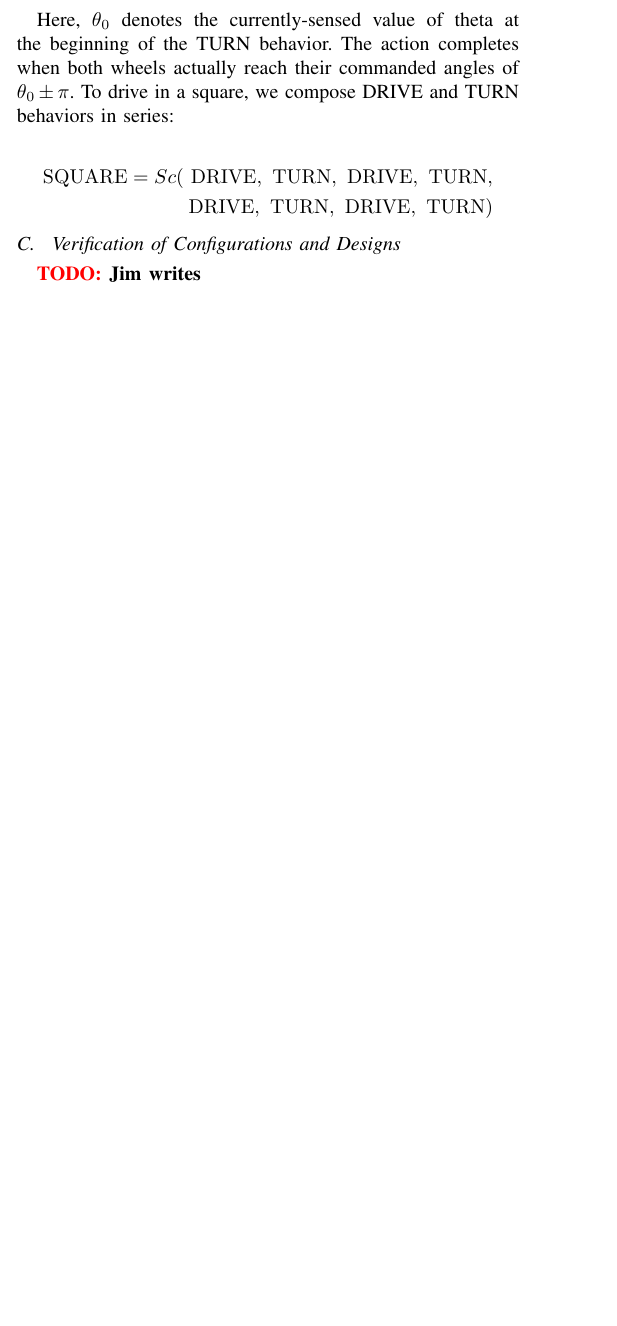
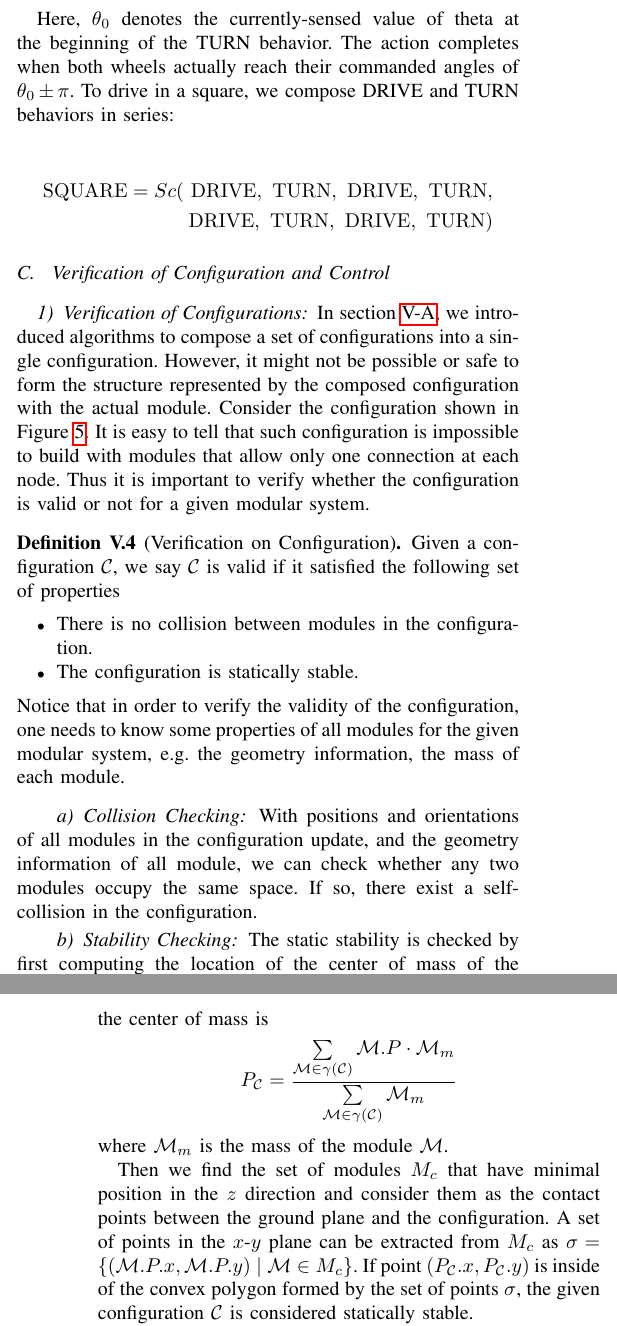
Before and after one commit to jimjing/RSS2015, a LaTeX paper (main.tex): part of one column of page 5 of 7 before the commit and two parts of the columns of pages 5 and 6 of 7 after it, the two joined at a grey line, cut so that both start at the same text, the shorter picture padded with empty space. The pictures show the PDF file main.pdf that the author committed with the source.

Commit message:
finish configuration verification

```diff
--- a/main.tex
+++ b/main.tex
@@ -538,8 +538,39 @@ The action completes when both wheels actually reach their commanded angles of \
 % \item \textbf{At each time step, check if the configuration will not have any unexpected behavior.}
 % \end{itemize}
 
-\subsection{ Verification of Configurations and Designs}
-\TODO{Jim writes}
+\subsection{ Verification of Configuration and Control}
+\subsubsection{Verification of Configurations} In section~\ref{sec:conf_composition}, we introduced algorithms to compose a set of configurations into a single configuration. However, it might not be possible  or safe to form the structure represented by the composed configuration with the actual module. Consider the configuration shown in Figure~\ref{fig:smores_conf_collision}. It is easy to tell that such configuration is impossible to build with modules that allow only one connection at each node. Thus it is important to verify whether the configuration is valid or not for a given modular system.
+
+\begin{figure}
+\begin{center}
+\includegraphics[width=0.5\columnwidth]{images/tikz/smores_conf_collision.pdf}
+\end{center}
+\caption{A configuration with self-collision}
+\label{fig:smores_conf_collision}
+\end{figure}
+
+\begin{definition}[Verification on Configuration]
+Given a configuration $\mathcal{C}$, we say $\mathcal{C}$ is valid if it satisfied the following set of properties
+\begin{itemize}
+\item There is no collision between modules in the configuration.
+\item The configuration is statically stable.
+\end{itemize}
+Notice that in order to verify the validity of the configuration, one needs to know some properties of all modules for the given modular system, e.g. the geometry information, the mass of each module.
+\end{definition}
+
+\paragraph{Collision Checking}
+With positions and orientations of all modules in the configuration update, and the geometry information of all module, we can check whether any two modules occupy the same space. If so, there exist a self-collision in the configuration.
+\paragraph{Stability Checking}
+The static stability is checked by first computing the location of the center of mass of the configuration. For the given configuration $\mathcal{C}$, the position of the center of mass is
+\begin{equation*}
+ P_{\mathcal{C}}=\dfrac{\sum\limits_{\mathcal{M}\in \gamma(\mathcal{C})}{\mathcal{M}.P\cdot \mathcal{M}_m}}{\sum\limits_{\mathcal{M}\in \gamma(\mathcal{C})}{\mathcal{M}_m}}
+\end{equation*}
+where $\mathcal{M}_m$ is the mass of the module $\mathcal{M}$.
+
+Then we find the set of modules $M_c$ that have minimal position in the $z$ direction and consider them as the contact points between the ground plane and the configuration. A set of points in the $x$-$y$ plane can be extracted from $M_c$ as $\sigma=\{(\mathcal{M}.P.x, \mathcal{M}.P.y)\mid \mathcal{M} \in M_c\}$. If point $(P_\mathcal{C}.x, P_\mathcal{C}.y)$ is inside of the convex polygon formed by the set of points $\sigma$, the given configuration $\mathcal{C}$ is considered statically stable.
+
+\subsubsection{Verification of Control}
+
 
 \subsection{Complexity}
 Discuss the complexity of the algorithm with respect to the number of modules and size of gait tables.
```
Also changed, not shown: images/tikz/smores_conf_collision.tex (added, +53 -0 lines), images/tikz/smores_conf_collision.pdf (added), main.pdf.
